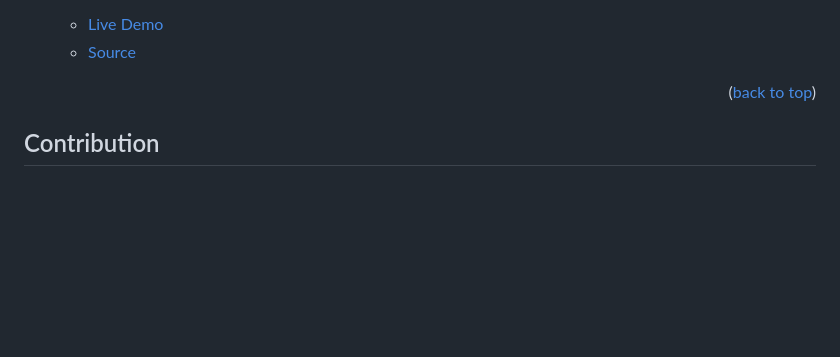
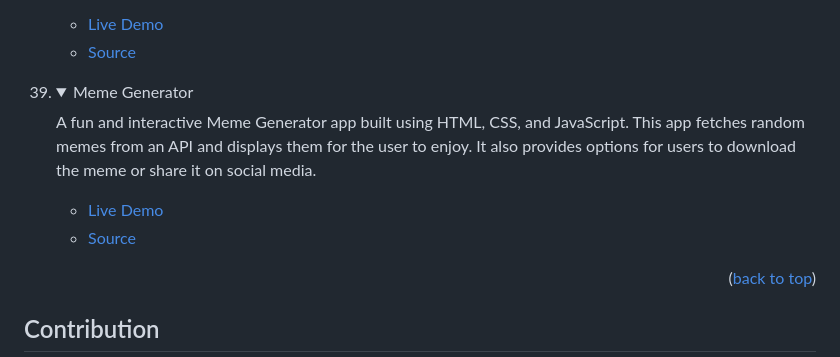
Before and after one commit to tajulafreen/50Projects-HTML-CSS-JavaScript, a Markdown page: README.md, the part around the change. GitHub-like rendering; folded sections open; blank space fills up the shorter version.

Commit message:
update with description and demo link

```diff
--- a/README.md
+++ b/README.md
@@ -463,6 +463,17 @@ In order to run this project you need:
 </details>
 </li>
 
+<li>
+<details>
+<summary>Meme Generator</summary>
+<p>A fun and interactive Meme Generator app built using HTML, CSS, and JavaScript. This app fetches random memes from an API and displays them for the user to enjoy. It also provides options for users to download the meme or share it on social media.</p>
+<ul>
+<li><a href="https://tajulafreen.github.io/50Projects-HTML-CSS-JavaScript/Source-Code/MemeGenerator/">Live Demo</a></li>
+<li><a href="https://github.com/tajulafreen/50Projects-HTML-CSS-JavaScript/tree/main/Source-Code/MemeGenerator">Source</a></li>
+</ul>
+</details>
+</li>
+
 </ol>
 
 <p align="right">(<a href="#readme-top">back to top</a>)</p>
```
